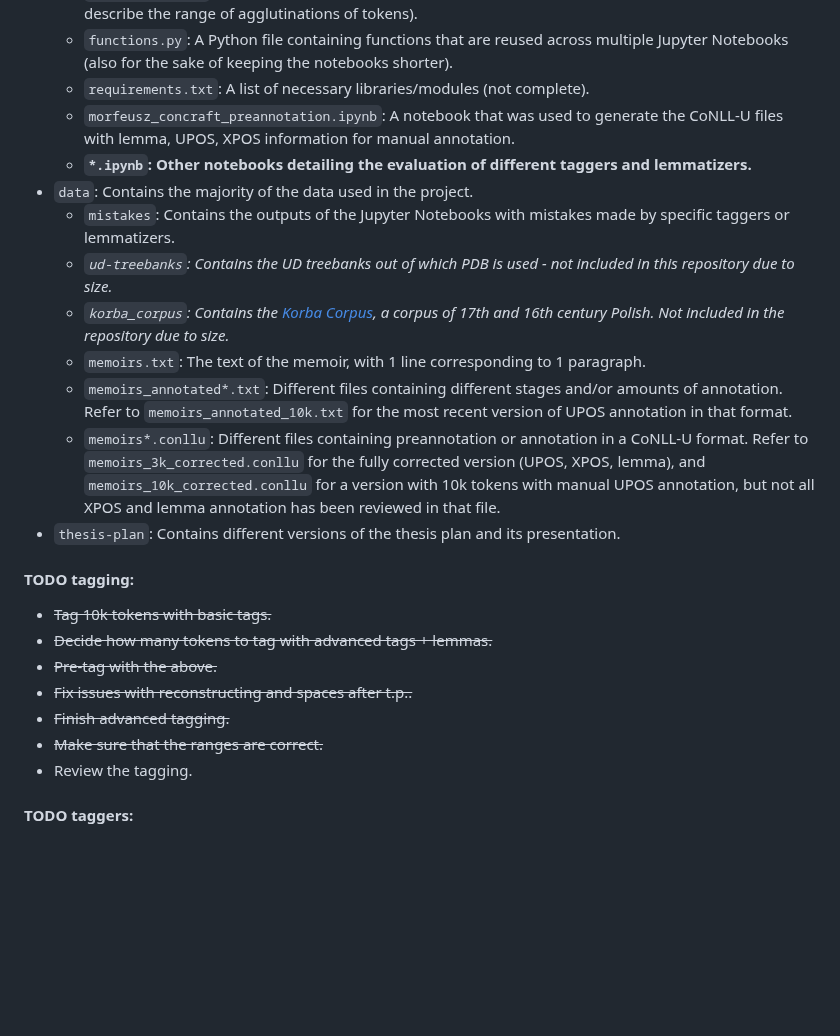
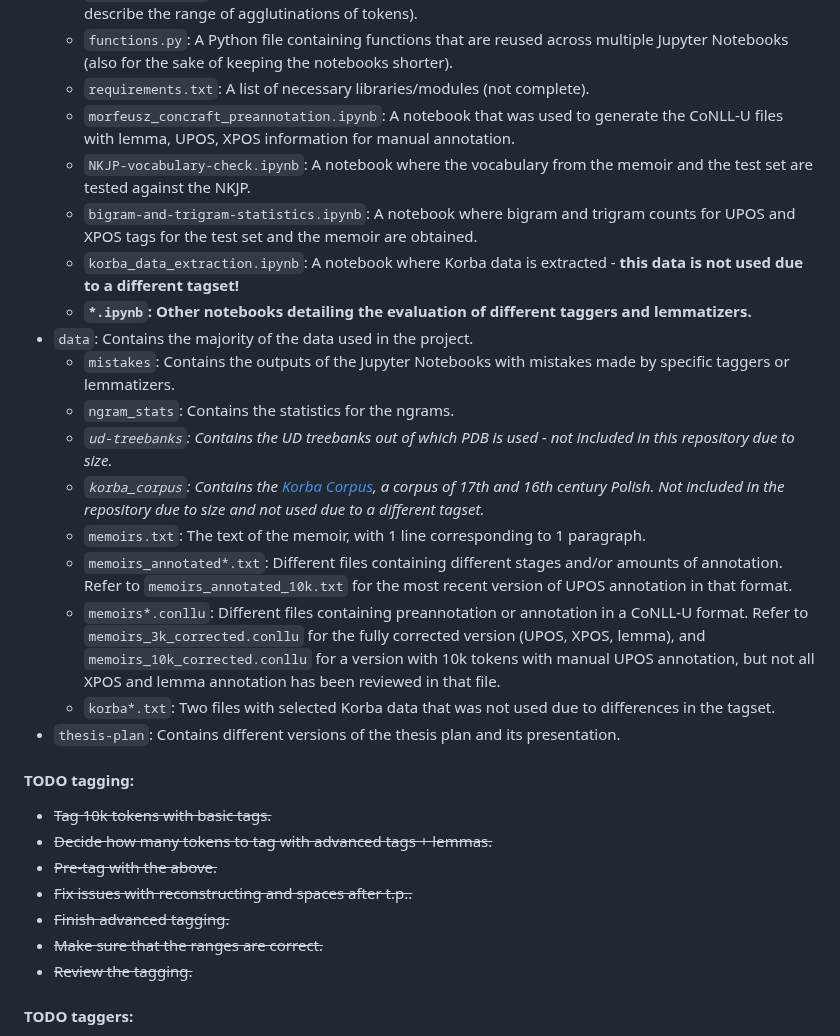
Before and after one commit to Turtilla/swe-ma-thesis, a Markdown page: README.md, the part around one of its changes. GitHub-like rendering; blank space fills up the shorter version.

```diff
--- a/README.md
+++ b/README.md
@@ -9,14 +9,19 @@
   * `functions.py`: A Python file containing functions that are reused across multiple Jupyter Notebooks (also for the sake of keeping the notebooks shorter).
   * `requirements.txt`: A list of necessary libraries/modules (not complete).
   * `morfeusz_concraft_preannotation.ipynb`: A notebook that was used to generate the CoNLL-U files with lemma, UPOS, XPOS information for manual annotation.
+  * `NKJP-vocabulary-check.ipynb`: A notebook where the vocabulary from the memoir and the test set are tested against the NKJP.
+  * `bigram-and-trigram-statistics.ipynb`: A notebook where bigram and trigram counts for UPOS and XPOS tags for the test set and the memoir are obtained.
+  * `korba_data_extraction.ipynb`: A notebook where Korba data is extracted - **this data is not used due to a different tagset!**
   * **`*.ipynb`: Other notebooks detailing the evaluation of different taggers and lemmatizers.**
 * `data`: Contains the majority of the data used in the project.
   * `mistakes`: Contains the outputs of the Jupyter Notebooks with mistakes made by specific taggers or lemmatizers.
+  * `ngram_stats`: Contains the statistics for the ngrams.
   * *`ud-treebanks`: Contains the UD treebanks out of which PDB is used - not included in this repository due to size.*
-  * *`korba_corpus`: Contains the [Korba Corpus](https://korba.edu.pl/download), a corpus of 17th and 16th century Polish. Not included in the repository due to size.*
+  * *`korba_corpus`: Contains the [Korba Corpus](https://korba.edu.pl/download), a corpus of 17th and 16th century Polish. Not included in the repository due to size and not used due to a different tagset.*
   * `memoirs.txt`: The text of the memoir, with 1 line corresponding to 1 paragraph.
   * `memoirs_annotated*.txt`: Different files containing different stages and/or amounts of annotation. Refer to `memoirs_annotated_10k.txt` for the most recent version of UPOS annotation in that format.
   * `memoirs*.conllu`: Different files containing preannotation or annotation in a CoNLL-U format. Refer to `memoirs_3k_corrected.conllu` for the fully corrected version (UPOS, XPOS, lemma), and `memoirs_10k_corrected.conllu` for a version with 10k tokens with manual UPOS annotation, but not all XPOS and lemma annotation has been reviewed in that file.
+  * `korba*.txt`: Two files with selected Korba data that was not used due to differences in the tagset.
 * `thesis-plan`: Contains different versions of the thesis plan and its presentation.
 
 #### TODO tagging:
@@ -26,7 +31,7 @@
 + ~~Fix issues with reconstructing and spaces after t.p..~~
 + ~~Finish advanced tagging.~~
 + ~~Make sure that the ranges are correct.~~
-+ Review the tagging.
++ ~~Review the tagging.~~
 
 #### TODO taggers:
 + ~~Decide on a method to use BERT for tagging ([existing architecture?](https://github.com/huggingface/transformers/tree/main/examples/legacy/token-classification))~~
```
Also changed, not shown: other parts of README.md (+1 -1 lines).
